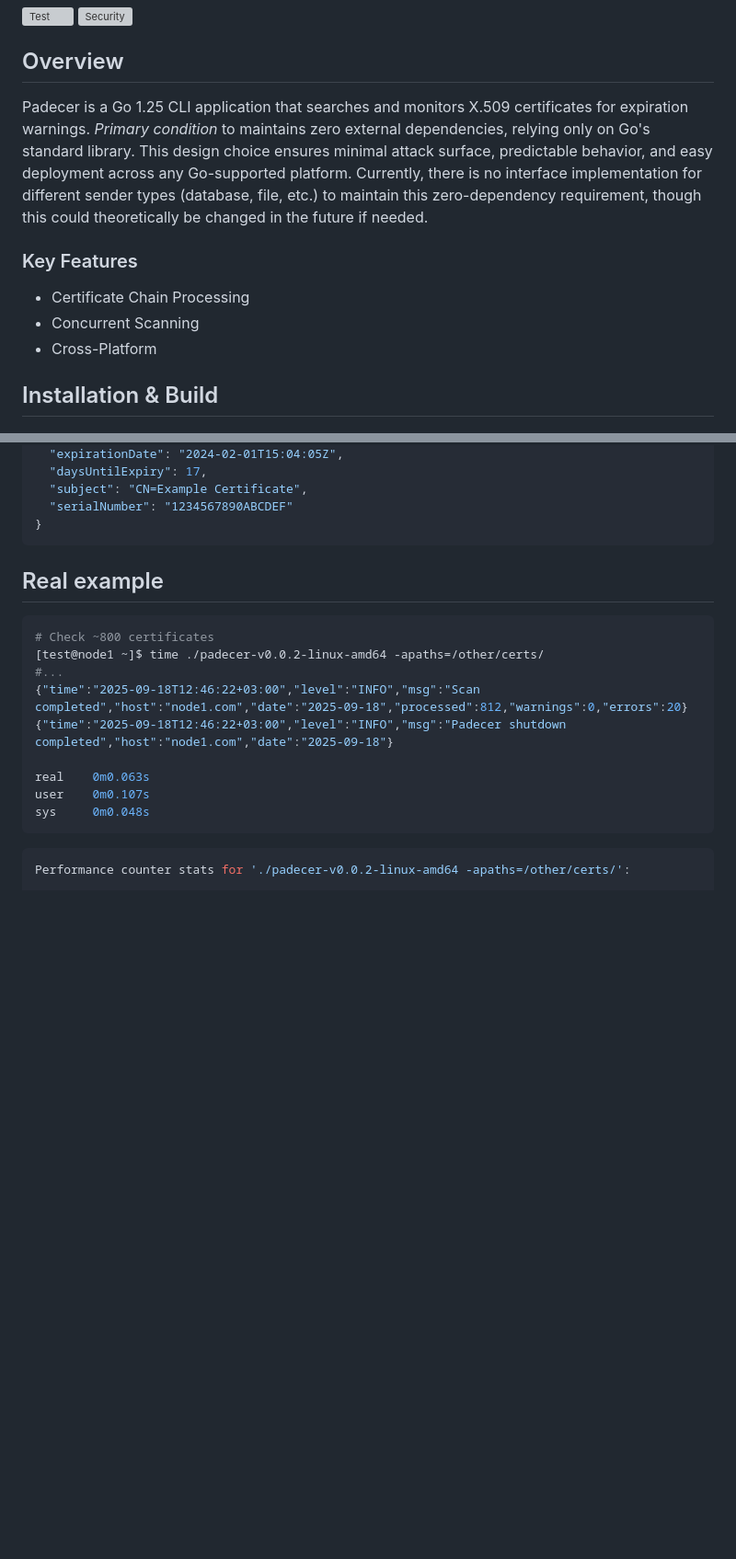
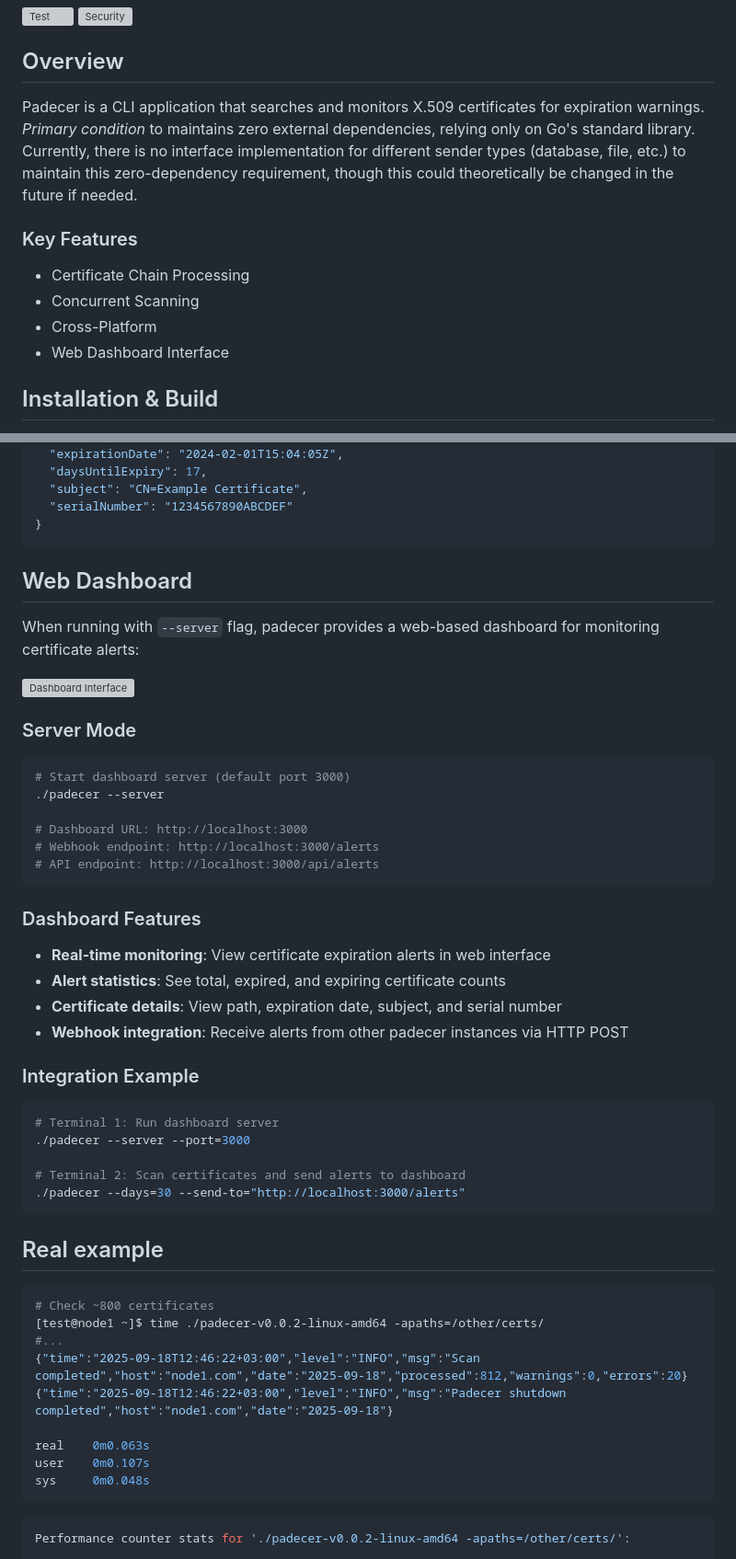
Before and after one commit to v613/padecer, a Markdown page: README.md, 2 parts joined by grey strips. Shown: that part at 92% size. GitHub-like rendering; blank space fills up the shorter version; grey boxes are pictures that could not be loaded.

Commit message:
chore: document web dashboard in README.md

````diff
--- a/README.md
+++ b/README.md
@@ -5,12 +5,13 @@
 ![Security](https://github.com/v613/padecer/actions/workflows/security.yml/badge.svg)
 
 ## Overview
-Padecer is a Go 1.25 CLI application that searches and monitors X.509 certificates for expiration warnings. *Primary condition* to maintains zero external dependencies, relying only on Go's standard library. This design choice ensures minimal attack surface, predictable behavior, and easy deployment across any Go-supported platform. Currently, there is no interface implementation for different sender types (database, file, etc.) to maintain this zero-dependency requirement, though this could theoretically be changed in the future if needed.
+Padecer is a CLI application that searches and monitors X.509 certificates for expiration warnings. *Primary condition* to maintains zero external dependencies, relying only on Go's standard library. Currently, there is no interface implementation for different sender types (database, file, etc.) to maintain this zero-dependency requirement, though this could theoretically be changed in the future if needed.
 
 ### Key Features
 - Certificate Chain Processing
 - Concurrent Scanning
 - Cross-Platform
+- Web Dashboard Interface
 
 ## Installation & Build
 >On linux machine `releaser.sh` can be used.<br>
@@ -139,6 +151,37 @@ When using `--send-to`, alerts are sent as JSON POST requests:
   "subject": "CN=Example Certificate",
   "serialNumber": "1234567890ABCDEF"
 }
+```
+
+## Web Dashboard
+
+When running with `--server` flag, padecer provides a web-based dashboard for monitoring certificate alerts:
+
+![Dashboard Interface](frontend/node_modules/ui-dashboard.png)
+
+### Server Mode
+```bash
+# Start dashboard server (default port 3000)
+./padecer --server
+
+# Dashboard URL: http://localhost:3000
+# Webhook endpoint: http://localhost:3000/alerts
+# API endpoint: http://localhost:3000/api/alerts
+```
+
+### Dashboard Features
+- **Real-time monitoring**: View certificate expiration alerts in web interface
+- **Alert statistics**: See total, expired, and expiring certificate counts
+- **Certificate details**: View path, expiration date, subject, and serial number
+- **Webhook integration**: Receive alerts from other padecer instances via HTTP POST
+
+### Integration Example
+```bash
+# Terminal 1: Run dashboard server
+./padecer --server --port=3000
+
+# Terminal 2: Scan certificates and send alerts to dashboard
+./padecer --days=30 --send-to="http://localhost:3000/alerts"
 ```
 
 ## Real example
````
Also changed, not shown: other parts of README.md (+13 -2 lines).
